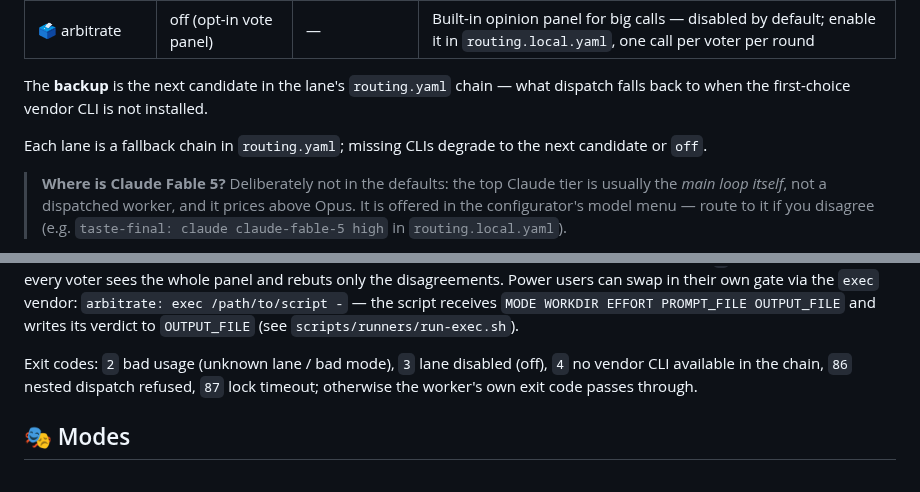
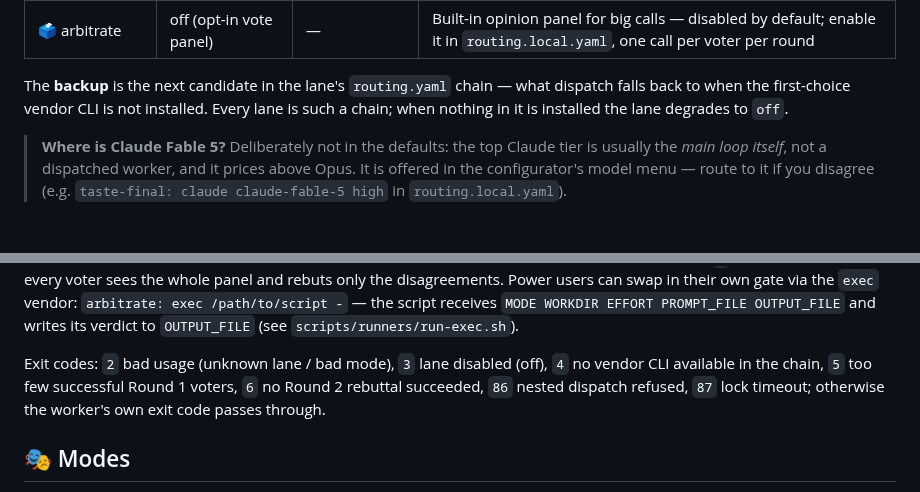
Before and after one commit to Seraphim0916/omnilane, a Markdown page: README.md, 2 parts joined by grey strips. Rendered like a GitHub page; blank space fills up the shorter version.

Commit message:
docs: fold the duplicate fallback-chain sentence into the backup note

```diff
--- a/README.md
+++ b/README.md
@@ -76,11 +76,9 @@ flowchart LR
 | 🚰 coding-overflow | Grok 4.5 | — (off) | Codex-quota relief valve for mid-tier coding |
 | 🗳️ arbitrate | off (opt-in vote panel) | — | Built-in opinion panel for big calls — disabled by default; enable it in `routing.local.yaml`, one call per voter per round |
 
-The **backup** is the next candidate in the lane's `routing.yaml` chain —
-what dispatch falls back to when the first-choice vendor CLI is not installed.
-
-Each lane is a fallback chain in `routing.yaml`; missing CLIs degrade to the
-next candidate or `off`.
+The **backup** is the next candidate in the lane's `routing.yaml` chain — what
+dispatch falls back to when the first-choice vendor CLI is not installed. Every
+lane is such a chain; when nothing in it is installed the lane degrades to `off`.
 
 > **Where is Claude Fable 5?** Deliberately not in the defaults: the top
 > Claude tier is usually the *main loop itself*, not a dispatched worker, and
@@ -176,8 +174,9 @@ gate via the `exec` vendor:
 `OUTPUT_FILE` (see `scripts/runners/run-exec.sh`).
 
 Exit codes: `2` bad usage (unknown lane / bad mode), `3` lane disabled (off),
-`4` no vendor CLI available in the chain, `86` nested dispatch refused,
-`87` lock timeout; otherwise the worker's own exit code passes through.
+`4` no vendor CLI available in the chain, `5` too few successful Round 1
+voters, `6` no Round 2 rebuttal succeeded, `86` nested dispatch refused, `87`
+lock timeout; otherwise the worker's own exit code passes through.
 
 ## 🎭 Modes
 
```
